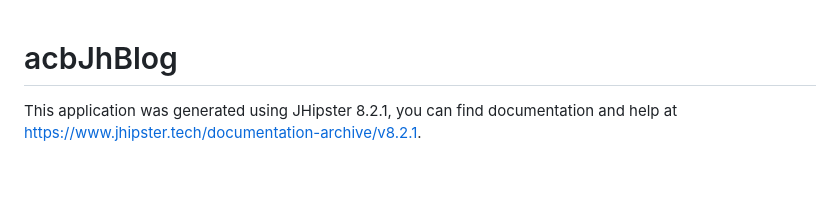
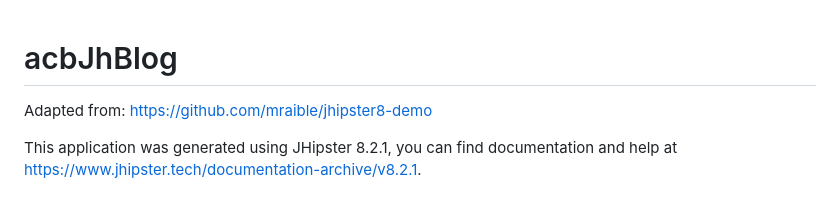
Before and after one commit to alexbalmus/acb-jh-blog, a Markdown page: README.md, the part around the change. Rendered like a GitHub page; blank space fills up the shorter version.

```diff
--- a/README.md
+++ b/README.md
@@ -1,4 +1,6 @@
 # acbJhBlog
+
+Adapted from: https://github.com/mraible/jhipster8-demo
 
 This application was generated using JHipster 8.2.1, you can find documentation and help at [https://www.jhipster.tech/documentation-archive/v8.2.1](https://www.jhipster.tech/documentation-archive/v8.2.1).
 
```
